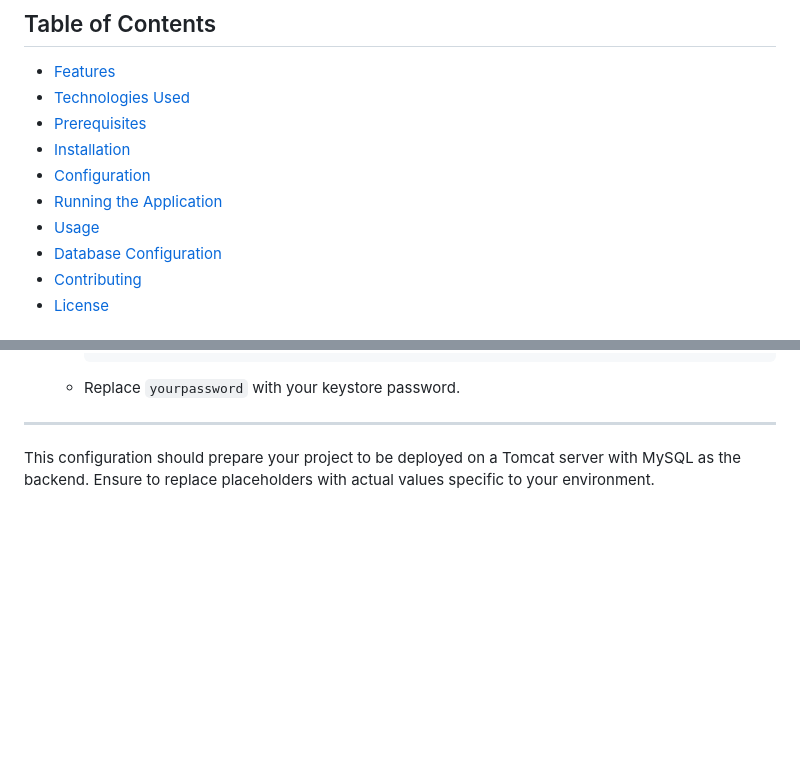
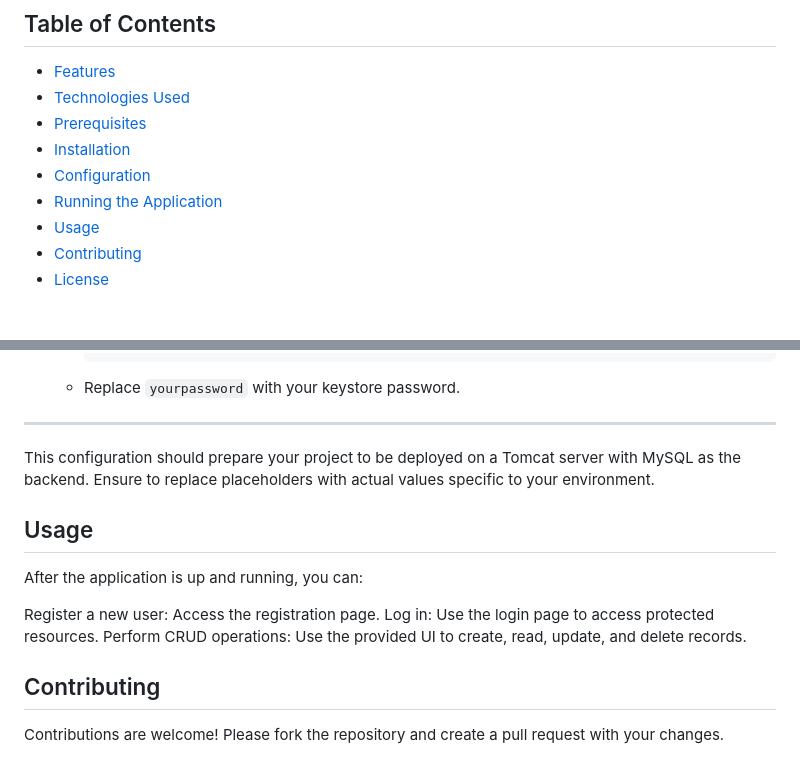
Before and after one commit to Sadeesha99/Order-Production-And-Purchase-Management-System-CSR-Ads-and-Holdings, a Markdown page: README.md, 2 parts joined by grey strips. Rendered like a GitHub page; blank space fills up the shorter version.

```diff
--- a/README.md
+++ b/README.md
@@ -11,7 +11,6 @@ This is a web application built using Spring Boot for the backend and HTML, CSS,
 - [Configuration](#configuration)
 - [Running the Application](#running-the-application)
 - [Usage](#usage)
-- [Database Configuration](#database-configuration)
 - [Contributing](#contributing)
 - [License](#license)
 
@@ -157,3 +156,15 @@ After setting up your environment and dependencies, you'll need to configure the
 ---
 
 This configuration should prepare your project to be deployed on a Tomcat server with MySQL as the backend. Ensure to replace placeholders with actual values specific to your environment.
+
+
+## Usage
+
+After the application is up and running, you can:
+
+Register a new user: Access the registration page.
+Log in: Use the login page to access protected resources.
+Perform CRUD operations: Use the provided UI to create, read, update, and delete records.
+
+## Contributing
+Contributions are welcome! Please fork the repository and create a pull request with your changes.
```
